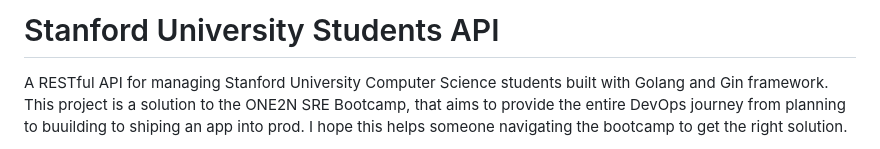
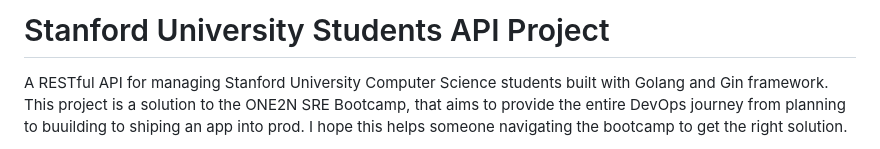
Before and after one commit to johntoby/stanford-students-project, a Markdown page: README.md, the part around the change. Rendered like a GitHub page.

```diff
--- a/README.md
+++ b/README.md
@@ -1,4 +1,4 @@
-# Stanford University Students API
+# Stanford University Students API Project
 
 A RESTful API for managing Stanford University Computer Science students built with Golang and Gin framework. This project is a solution to the ONE2N SRE Bootcamp, that aims to provide the entire DevOps journey from planning to buuilding to shiping an app into prod. I hope this helps someone navigating the bootcamp to get the right solution.
 
```
